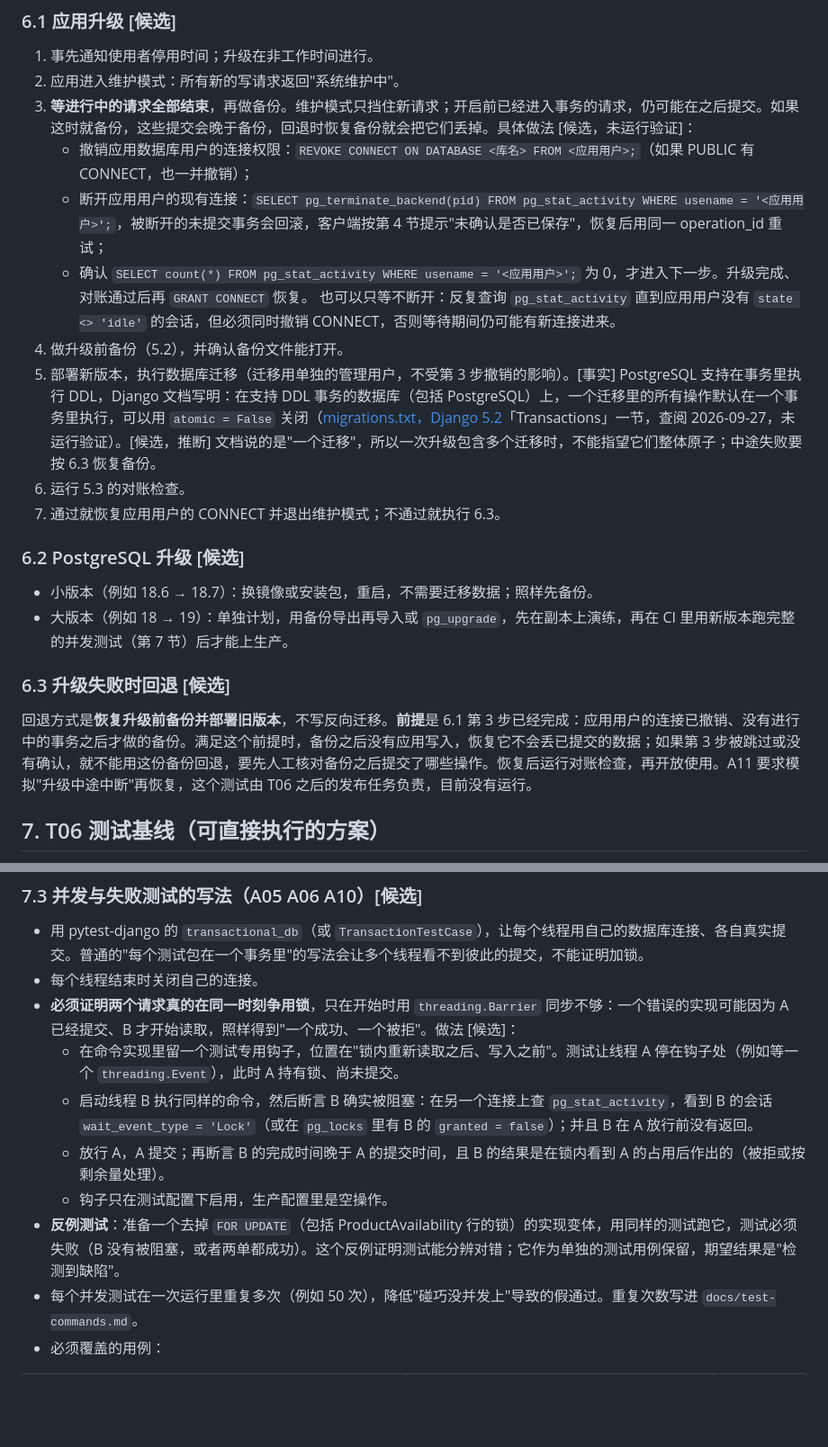
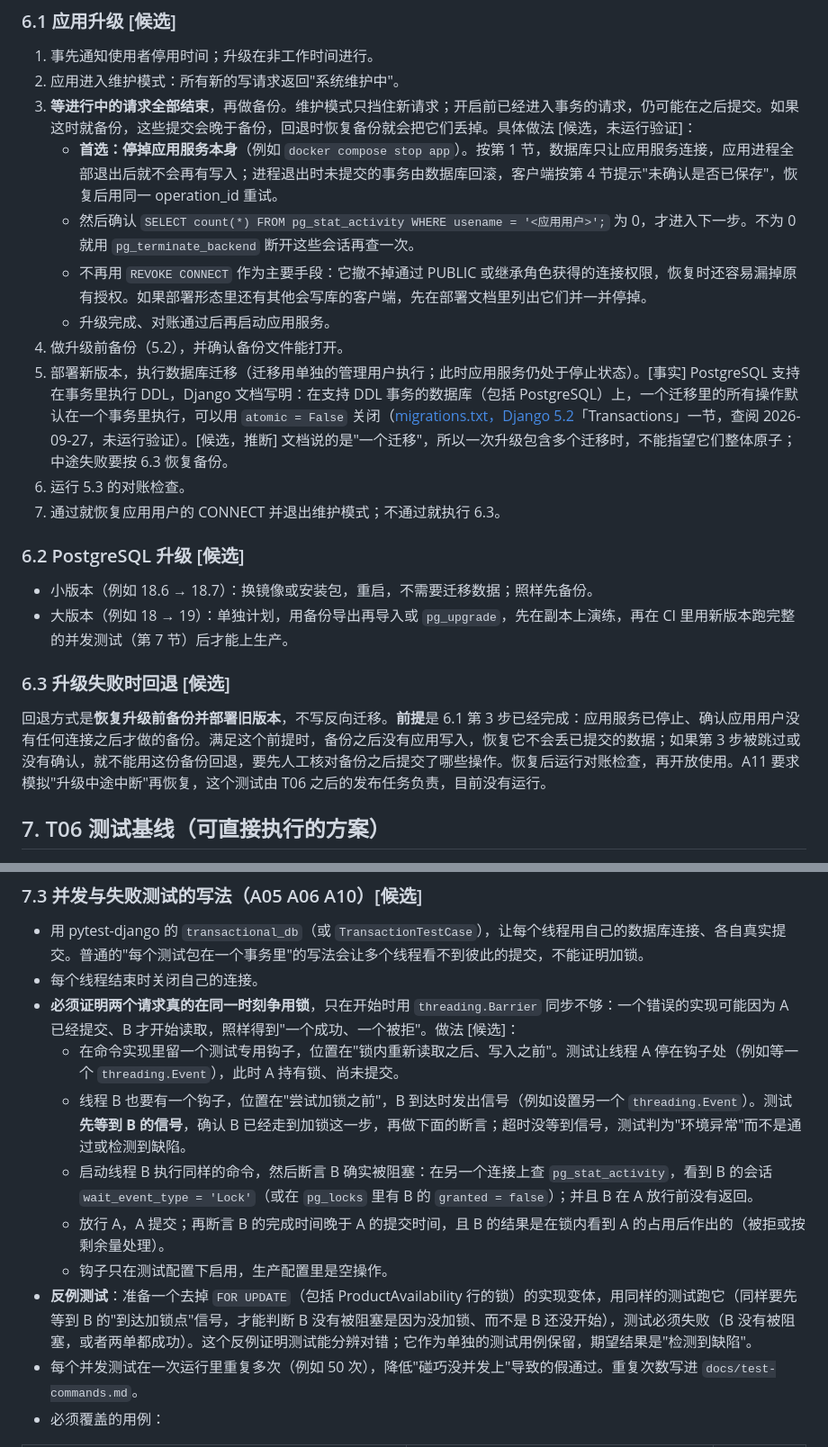
Before and after one commit to JOEdan666/Ingredient-System, a Markdown page: docs/deployment.md, 2 parts joined by grey strips. Shown at 90% size. Rendered like a GitHub page; blank space fills up the shorter version.

Commit message:
T05: address Codex re-review of 426a47f
Writer handoff: cloud Claude session finished; local Claude Code takes
over this branch for this round (recorded in HANDOFF).

- 6.1/6.3: drain by stopping the application service, then confirm no
  app-user sessions in pg_stat_activity; drop REVOKE CONNECT as primary
  mechanism (PUBLIC/inherited grants, restore pitfalls).
- 7.3: thread B signals 'reached lock point' before blocking assertions;
  counter-example test waits for the same signal.
- HANDOFF: re-review record; T02 follow-up in 1d3b4f9. Codex point that
  current CI lacks pytest checked and rejected (T06 deliverable).

Checks: python scripts/check_project.py PASS; git diff --check clean.

Co-Authored-By: Claude Opus 5.5 <noreply@anthropic.com>

```diff
--- a/docs/deployment.md
+++ b/docs/deployment.md
@@ -91,12 +91,12 @@
 1. 事先通知使用者停用时间；升级在非工作时间进行。
 2. 应用进入维护模式：所有新的写请求返回"系统维护中"。
 3. **等进行中的请求全部结束**，再做备份。维护模式只挡住新请求；开启前已经进入事务的请求，仍可能在之后提交。如果这时就备份，这些提交会晚于备份，回退时恢复备份就会把它们丢掉。具体做法 [候选，未运行验证]：
-   - 撤销应用数据库用户的连接权限：`REVOKE CONNECT ON DATABASE <库名> FROM <应用用户>;`（如果 PUBLIC 有 CONNECT，也一并撤销）；
-   - 断开应用用户的现有连接：`SELECT pg_terminate_backend(pid) FROM pg_stat_activity WHERE usename = '<应用用户>';`，被断开的未提交事务会回滚，客户端按第 4 节提示"未确认是否已保存"，恢复后用同一 operation_id 重试；
-   - 确认 `SELECT count(*) FROM pg_stat_activity WHERE usename = '<应用用户>';` 为 0，才进入下一步。升级完成、对账通过后再 `GRANT CONNECT` 恢复。
-   也可以只等不断开：反复查询 `pg_stat_activity` 直到应用用户没有 `state <> 'idle'` 的会话，但必须同时撤销 CONNECT，否则等待期间仍可能有新连接进来。
+   - **首选：停掉应用服务本身**（例如 `docker compose stop app`）。按第 1 节，数据库只让应用服务连接，应用进程全部退出后就不会再有写入；进程退出时未提交的事务由数据库回滚，客户端按第 4 节提示"未确认是否已保存"，恢复后用同一 operation_id 重试。
+   - 然后确认 `SELECT count(*) FROM pg_stat_activity WHERE usename = '<应用用户>';` 为 0，才进入下一步。不为 0 就用 `pg_terminate_backend` 断开这些会话再查一次。
+   - 不再用 `REVOKE CONNECT` 作为主要手段：它撤不掉通过 PUBLIC 或继承角色获得的连接权限，恢复时还容易漏掉原有授权。如果部署形态里还有其他会写库的客户端，先在部署文档里列出它们并一并停掉。
+   - 升级完成、对账通过后再启动应用服务。
 4. 做升级前备份（5.2），并确认备份文件能打开。
-5. 部署新版本，执行数据库迁移（迁移用单独的管理用户，不受第 3 步撤销的影响）。[事实] PostgreSQL 支持在事务里执行 DDL，Django 文档写明：在支持 DDL 事务的数据库（包括 PostgreSQL）上，一个迁移里的所有操作默认在一个事务里执行，可以用 `atomic = False` 关闭（[migrations.txt，Django 5.2](https://github.com/django/django/blob/stable/5.2.x/docs/topics/migrations.txt)「Transactions」一节，查阅 2026-09-27，未运行验证）。[候选，推断] 文档说的是"一个迁移"，所以一次升级包含多个迁移时，不能指望它们整体原子；中途失败要按 6.3 恢复备份。
+5. 部署新版本，执行数据库迁移（迁移用单独的管理用户执行；此时应用服务仍处于停止状态）。[事实] PostgreSQL 支持在事务里执行 DDL，Django 文档写明：在支持 DDL 事务的数据库（包括 PostgreSQL）上，一个迁移里的所有操作默认在一个事务里执行，可以用 `atomic = False` 关闭（[migrations.txt，Django 5.2](https://github.com/django/django/blob/stable/5.2.x/docs/topics/migrations.txt)「Transactions」一节，查阅 2026-09-27，未运行验证）。[候选，推断] 文档说的是"一个迁移"，所以一次升级包含多个迁移时，不能指望它们整体原子；中途失败要按 6.3 恢复备份。
 6. 运行 5.3 的对账检查。
 7. 通过就恢复应用用户的 CONNECT 并退出维护模式；不通过就执行 6.3。
 
@@ -107,7 +107,7 @@
 
 ### 6.3 升级失败时回退 [候选]
 
-回退方式是**恢复升级前备份并部署旧版本**，不写反向迁移。**前提**是 6.1 第 3 步已经完成：应用用户的连接已撤销、没有进行中的事务之后才做的备份。满足这个前提时，备份之后没有应用写入，恢复它不会丢已提交的数据；如果第 3 步被跳过或没有确认，就不能用这份备份回退，要先人工核对备份之后提交了哪些操作。恢复后运行对账检查，再开放使用。A11 要求模拟"升级中途中断"再恢复，这个测试由 T06 之后的发布任务负责，目前没有运行。
+回退方式是**恢复升级前备份并部署旧版本**，不写反向迁移。**前提**是 6.1 第 3 步已经完成：应用服务已停止、确认应用用户没有任何连接之后才做的备份。满足这个前提时，备份之后没有应用写入，恢复它不会丢已提交的数据；如果第 3 步被跳过或没有确认，就不能用这份备份回退，要先人工核对备份之后提交了哪些操作。恢复后运行对账检查，再开放使用。A11 要求模拟"升级中途中断"再恢复，这个测试由 T06 之后的发布任务负责，目前没有运行。
 
 ## 7. T06 测试基线（可直接执行的方案）
 
@@ -170,10 +170,11 @@ jobs:
 - 每个线程结束时关闭自己的连接。
 - **必须证明两个请求真的在同一时刻争用锁**，只在开始时用 `threading.Barrier` 同步不够：一个错误的实现可能因为 A 已经提交、B 才开始读取，照样得到"一个成功、一个被拒"。做法 [候选]：
   - 在命令实现里留一个测试专用钩子，位置在"锁内重新读取之后、写入之前"。测试让线程 A 停在钩子处（例如等一个 `threading.Event`），此时 A 持有锁、尚未提交。
+  - 线程 B 也要有一个钩子，位置在"尝试加锁之前"，B 到达时发出信号（例如设置另一个 `threading.Event`）。测试**先等到 B 的信号**，确认 B 已经走到加锁这一步，再做下面的断言；超时没等到信号，测试判为"环境异常"而不是通过或检测到缺陷。
   - 启动线程 B 执行同样的命令，然后断言 B 确实被阻塞：在另一个连接上查 `pg_stat_activity`，看到 B 的会话 `wait_event_type = 'Lock'`（或在 `pg_locks` 里有 B 的 `granted = false`）；并且 B 在 A 放行前没有返回。
   - 放行 A，A 提交；再断言 B 的完成时间晚于 A 的提交时间，且 B 的结果是在锁内看到 A 的占用后作出的（被拒或按剩余量处理）。
   - 钩子只在测试配置下启用，生产配置里是空操作。
-- **反例测试**：准备一个去掉 `FOR UPDATE`（包括 ProductAvailability 行的锁）的实现变体，用同样的测试跑它，测试必须失败（B 没有被阻塞，或者两单都成功）。这个反例证明测试能分辨对错；它作为单独的测试用例保留，期望结果是"检测到缺陷"。
+- **反例测试**：准备一个去掉 `FOR UPDATE`（包括 ProductAvailability 行的锁）的实现变体，用同样的测试跑它（同样要先等到 B 的"到达加锁点"信号，才能判断 B 没有被阻塞是因为没加锁、而不是 B 还没开始），测试必须失败（B 没有被阻塞，或者两单都成功）。这个反例证明测试能分辨对错；它作为单独的测试用例保留，期望结果是"检测到缺陷"。
 - 每个并发测试在一次运行里重复多次（例如 50 次），降低"碰巧没并发上"导致的假通过。重复次数写进 `docs/test-commands.md`。
 - 必须覆盖的用例：
 
```
Also changed, not shown: docs/HANDOFF.md (+3 -1 lines).
